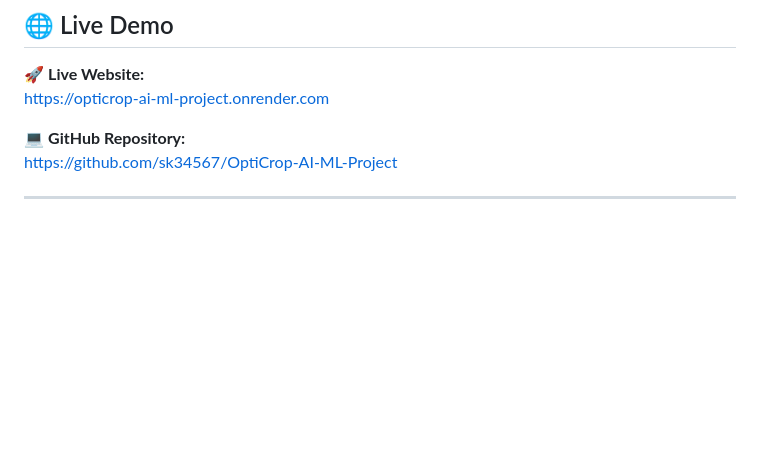
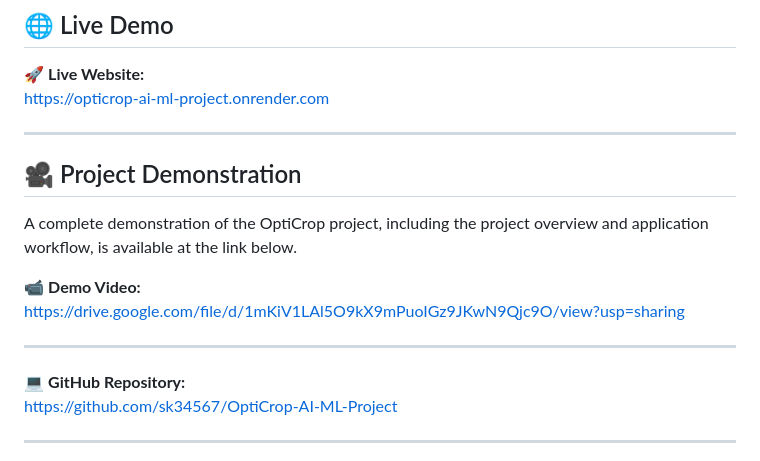
Before and after one commit to sk34567/OptiCrop-AI-ML-Project, a Markdown page: README.md, the part around the change. GitHub-like rendering; blank space fills up the shorter version.

```diff
--- a/README.md
+++ b/README.md
@@ -12,6 +12,17 @@ The project is developed using Python, Flask, Scikit-learn, HTML, and CSS to pro
 
 🚀 **Live Website:**
 https://opticrop-ai-ml-project.onrender.com
+
+---
+
+## 🎥 Project Demonstration
+
+A complete demonstration of the OptiCrop project, including the project overview and application workflow, is available at the link below.
+
+📹 **Demo Video:**
+https://drive.google.com/file/d/1mKiV1LAl5O9kX9mPuoIGz9JKwN9Qjc9O/view?usp=sharing
+
+---
 
 💻 **GitHub Repository:**
 https://github.com/sk34567/OptiCrop-AI-ML-Project
```
